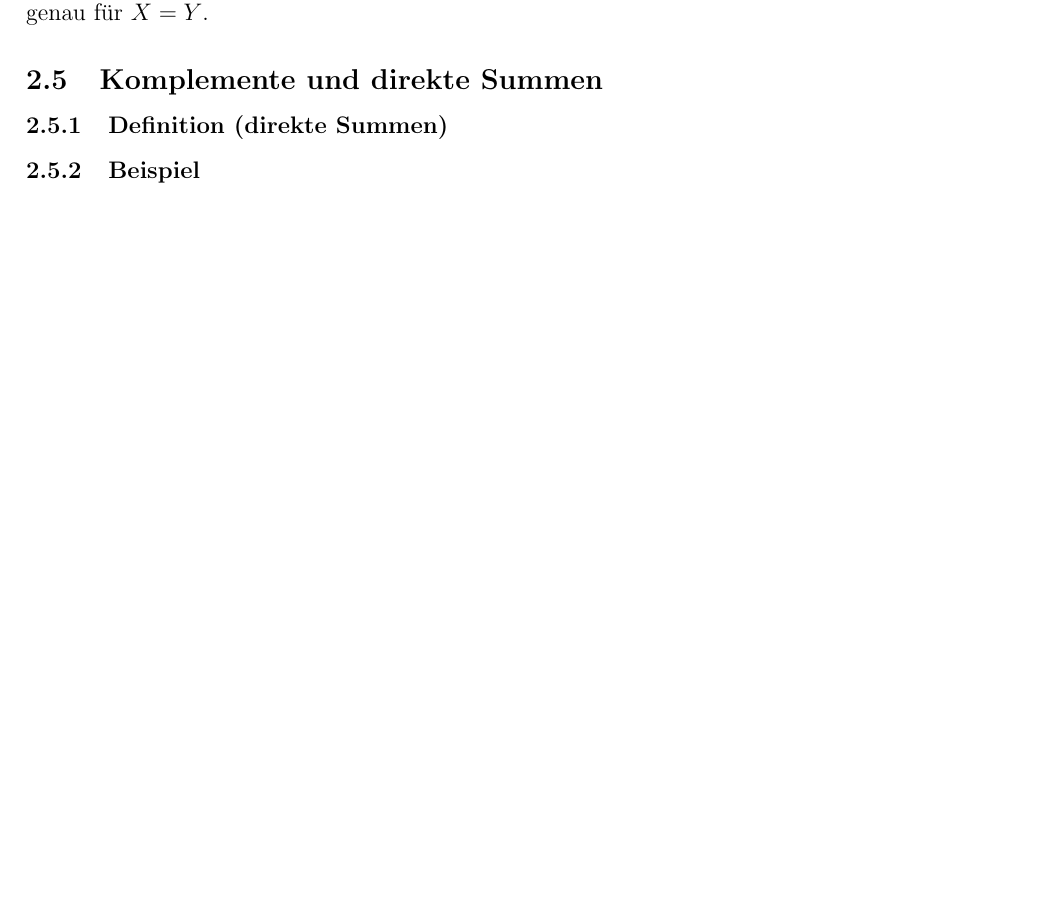
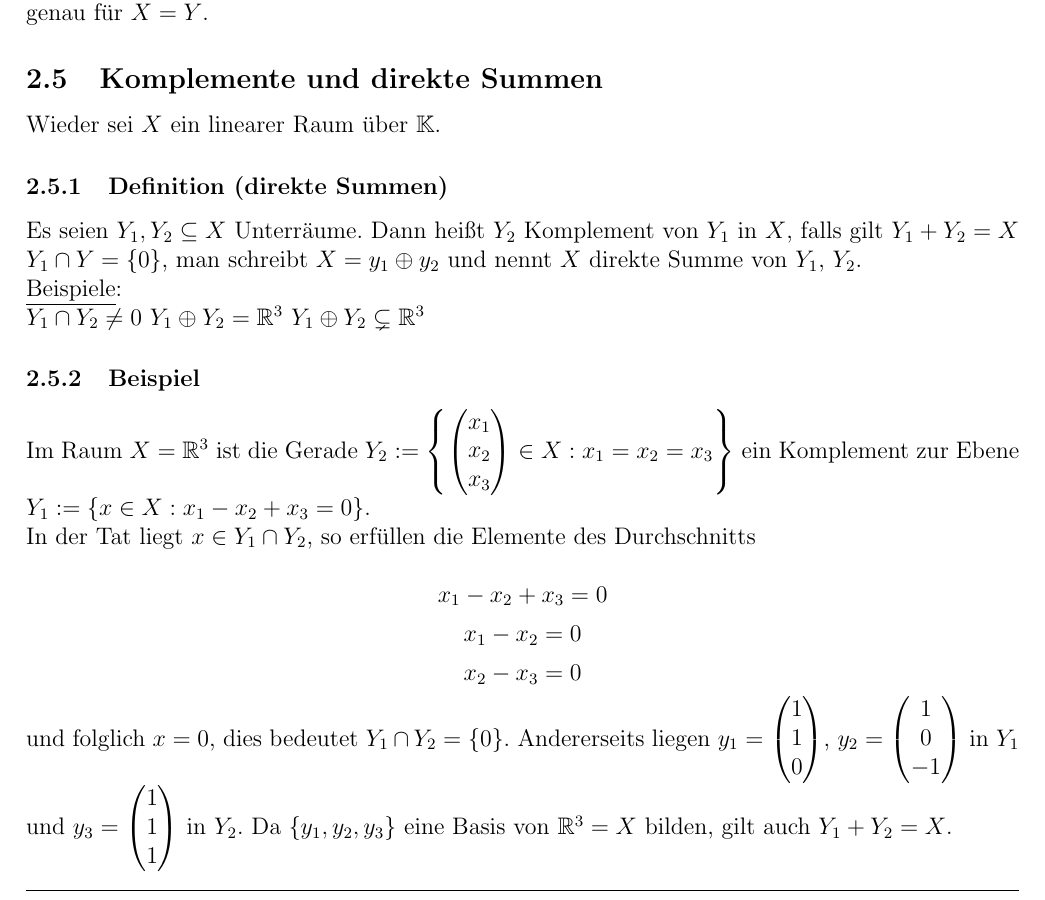
Before and after one commit to lswest/LAMitschrift, a LaTeX document (Lineare_Algebra.tex, which reads Lineare_Algebra_Section_2.tex): part of page 33 of 34 before the commit and part of page 33 of 35 after it, cut so that both start at the same text, the shorter picture padded with empty space. Compiled offline with pdfLaTeX.

Commit message:
Punkte 2.5.1 und 2.5.2 ergänzt, Beispielbildchen fehlen noch

```diff
--- a/Lineare_Algebra_Section_2.tex
+++ b/Lineare_Algebra_Section_2.tex
@@ -300,8 +300,18 @@ In linearen Räumen $X$ mit $n:=$dim$X$ gilt:
 \subsubsection{Korollar}
 Für jeden Unterraum $Y$ eines endlich-dimensionalen Raumes $X$ ist dim$Y\leq$dim$X$, Gleichheit gilt genau für $X=Y$.
 \subsection{Komplemente und direkte Summen}
+Wieder sei $X$ ein linearer Raum über $\mathbb{K}$.
 \subsubsection{Definition (direkte Summen)}
+Es seien $Y_1,Y_2\subseteq X$ Unterräume. Dann heißt $Y_2$ Komplement von $Y_1$ in $X$, falls gilt $Y_1+Y_2=X$ $Y_1\cap Y=\{0\}$, man schreibt $X=y_1\oplus y_2$ und nennt $X$ direkte Summe von $Y_1$, $Y_2$.\\
+\underline{Beispiele}:\\
+$Y_1\cap Y_2 \neq 0$ $Y_1\oplus Y_2=\mathbb{R}^3$ $Y_1\oplus Y_2\subsetneq \mathbb{R}^3$
 \subsubsection{Beispiel}
+Im Raum $X=\mathbb{R}^3$ ist die Gerade $Y_2:=\left\{\begin{pmatrix}x_1\\x_2\\x_3\end{pmatrix}\in X: x_1=x_2=x_3\right\}$ ein Komplement zur Ebene $Y_1:=\{x\in X: x_1-x_2+x_3=0\}$.\\
+In der Tat liegt $x\in Y_1 \cap Y_2$, so erfüllen die Elemente des Durchschnitts\\
+\[x_1-x_2+x_3=0\]
+\[x_1-x_2=0\]
+\[x_2-x_3=0\]
+und folglich $x=0$, dies bedeutet $Y_1\cap Y_2=\{0\}$. Andererseits liegen $y_1=\begin{pmatrix}1\\1\\0\end{pmatrix}$, $y_2=\begin{pmatrix}1\\0\\-1\end{pmatrix}$ in $Y_1$ und $y_3=\begin{pmatrix}1\\1\\1\end{pmatrix}$ in $Y_2$. Da $\{y_1,y_2,y_3\}$ eine Basis von $\mathbb{R}^3=X$ bilden, gilt auch $Y_1+Y_2=X$.
 \subsubsection{Beispiel}
 Wir betrachten den Unterraum $Y_n:=\{p\in P(\mathbb{K})\}:p(0)=0\}$ von $X=P(\mathbb{K})$.  Dann gilt $P(\mathbb{K})=Y_1 \oplus P_0(\mathbb{K})$, d.h. der lineare Raum aller konstanten Polynome ist ein Komplement von $Y_1$.
 \subsubsection{Satz}
```
